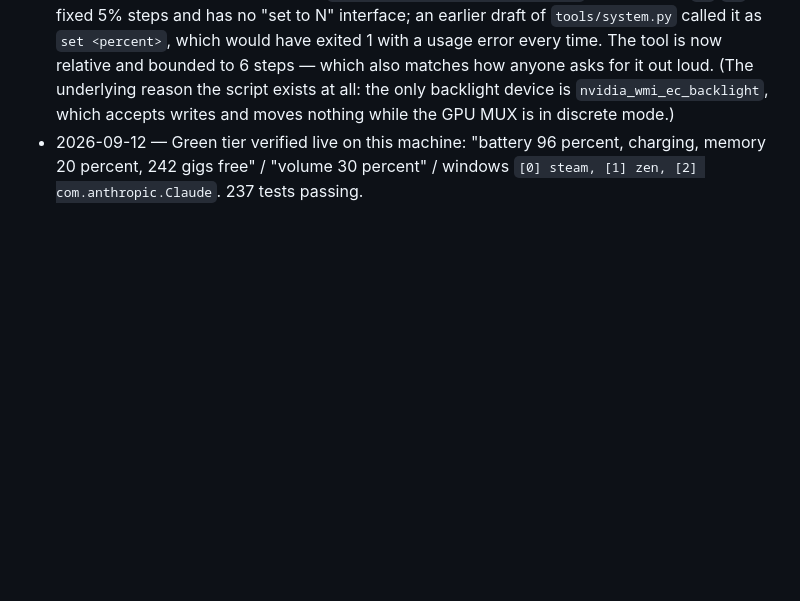
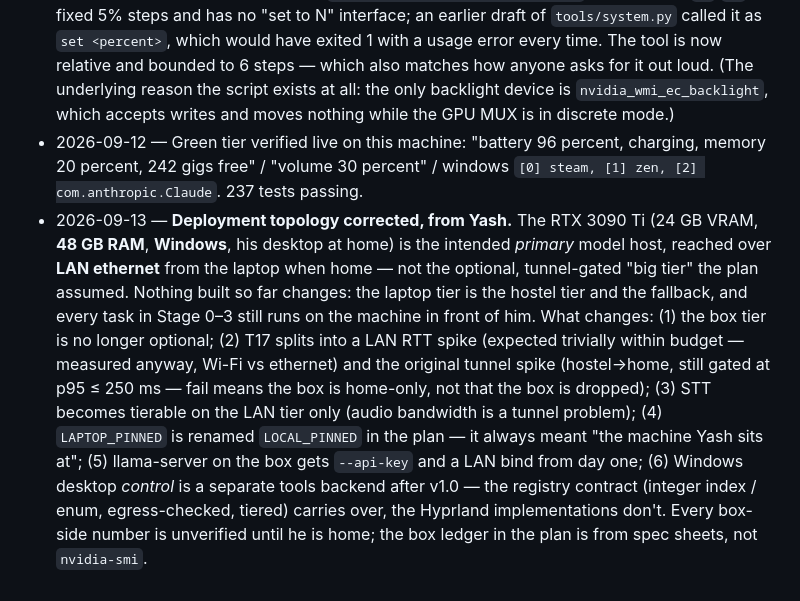
Before and after one commit to yashleell11-ship-it/neiro, a Markdown page: docs/DECISIONS.md, the part around the change. GitHub-like rendering; blank space fills up the shorter version.

Commit message:
Record the corrected deployment topology: the 3090 Ti box is the primary host
Yash's 3090 Ti (24 GB VRAM, 48 GB RAM, Windows, his desktop at home) is the
intended primary model host, LAN-wired to the laptop when home — not the
optional tunnel-gated big tier the plan assumed. Laptop tier stays as the
hostel tier and the fallback; nothing built so far changes.

T17 splits into a LAN RTT spike and the original tunnel spike; STT becomes
tierable on LAN only; Windows desktop control is a separate backend after
v1.0. Every box-side number is unverified until he is home.

```diff
--- a/docs/DECISIONS.md
+++ b/docs/DECISIONS.md
@@ -20,3 +20,4 @@ One dated line per gate verdict or one-way-door choice. Format:
 - 2026-09-12 — **Tool safety layer built, injection payloads pinned as tests.** `tools/egress.py` is allowlist-based with a forbidden-substring pass; it never sanitises, only rejects, because a payload needing cleaning is a payload built wrong. The three Lua payloads *proven during research to execute inside the compositor* are now negative test cases verbatim, so simplifying the filter produces a red test rather than a code-execution hole. `tools/hyprland.py` always connect→send→read→close inside a `with` (an unclosed request socket freezes the whole desktop for 5s); reads measured live at **0.415 ms** vs ~3 ms for the `hyprctl` subprocess. The model only ever receives an integer index into a window list Neiro produced that turn.
 - 2026-09-12 — Correction found by reading the script rather than assuming: **brightness cannot be set absolutely on this machine.** `~/.local/bin/brightness-smart.sh` accepts only `-i`/`-d` in fixed 5% steps and has no "set to N" interface; an earlier draft of `tools/system.py` called it as `set <percent>`, which would have exited 1 with a usage error every time. The tool is now relative and bounded to 6 steps — which also matches how anyone asks for it out loud. (The underlying reason the script exists at all: the only backlight device is `nvidia_wmi_ec_backlight`, which accepts writes and moves nothing while the GPU MUX is in discrete mode.)
 - 2026-09-12 — Green tier verified live on this machine: "battery 96 percent, charging, memory 20 percent, 242 gigs free" / "volume 30 percent" / windows `[0] steam, [1] zen, [2] com.anthropic.Claude`. 237 tests passing.
+- 2026-09-13 — **Deployment topology corrected, from Yash.** The RTX 3090 Ti (24 GB VRAM, **48 GB RAM**, **Windows**, his desktop at home) is the intended *primary* model host, reached over **LAN ethernet** from the laptop when home — not the optional, tunnel-gated "big tier" the plan assumed. Nothing built so far changes: the laptop tier is the hostel tier and the fallback, and every task in Stage 0–3 still runs on the machine in front of him. What changes: (1) the box tier is no longer optional; (2) T17 splits into a LAN RTT spike (expected trivially within budget — measured anyway, Wi-Fi vs ethernet) and the original tunnel spike (hostel→home, still gated at p95 ≤ 250 ms — fail means the box is home-only, not that the box is dropped); (3) STT becomes tierable on the LAN tier only (audio bandwidth is a tunnel problem); (4) `LAPTOP_PINNED` is renamed `LOCAL_PINNED` in the plan — it always meant "the machine Yash sits at"; (5) llama-server on the box gets `--api-key` and a LAN bind from day one; (6) Windows desktop *control* is a separate tools backend after v1.0 — the registry contract (integer index / enum, egress-checked, tiered) carries over, the Hyprland implementations don't. Every box-side number is unverified until he is home; the box ledger in the plan is from spec sheets, not `nvidia-smi`.
```
